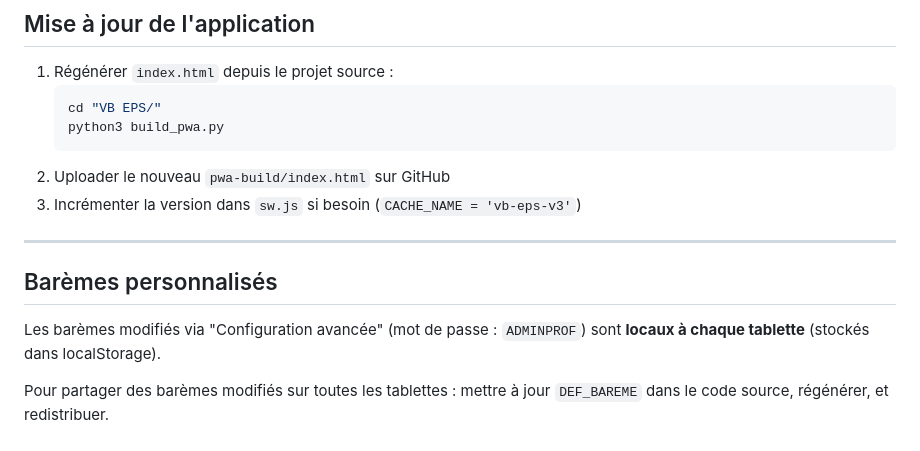
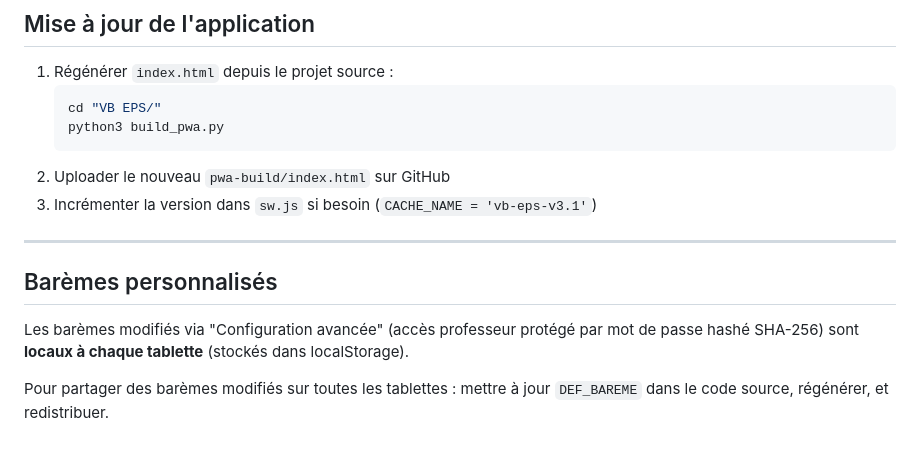
Before and after one commit to msjeps/VB-EPS, a Markdown page: README_DEPLOIEMENT.md, the part around the change. GitHub-like rendering.

Commit message:
docs : mettre à jour README_DEPLOIEMENT.md pour v3.1
- CACHE_NAME mis à jour : 'vb-eps-v3' → 'vb-eps-v3.1'
- Supprimer le mot de passe ADMINPROF en clair (remplacé par mention mot de passe hashé SHA-256)

Co-Authored-By: Claude Sonnet 4.6 <noreply@anthropic.com>

````diff
--- a/README_DEPLOIEMENT.md
+++ b/README_DEPLOIEMENT.md
@@ -95,13 +95,13 @@ python3 -m http.server 8080
    python3 build_pwa.py
    ```
 2. Uploader le nouveau `pwa-build/index.html` sur GitHub
-3. Incrémenter la version dans `sw.js` si besoin (`CACHE_NAME = 'vb-eps-v3'`)
+3. Incrémenter la version dans `sw.js` si besoin (`CACHE_NAME = 'vb-eps-v3.1'`)
 
 ---
 
 ## Barèmes personnalisés
 
-Les barèmes modifiés via "Configuration avancée" (mot de passe : `ADMINPROF`)
+Les barèmes modifiés via "Configuration avancée" (accès professeur protégé par mot de passe hashé SHA-256)
 sont **locaux à chaque tablette** (stockés dans localStorage).
 
 Pour partager des barèmes modifiés sur toutes les tablettes :
````
